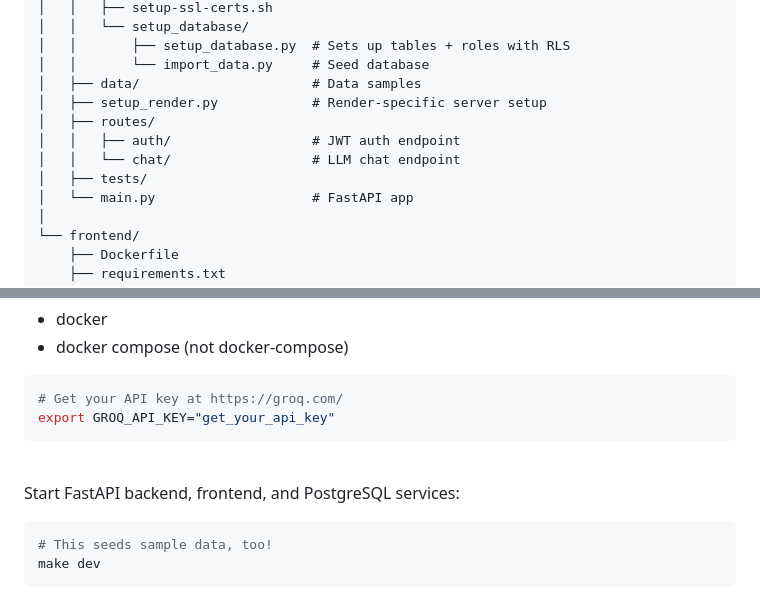
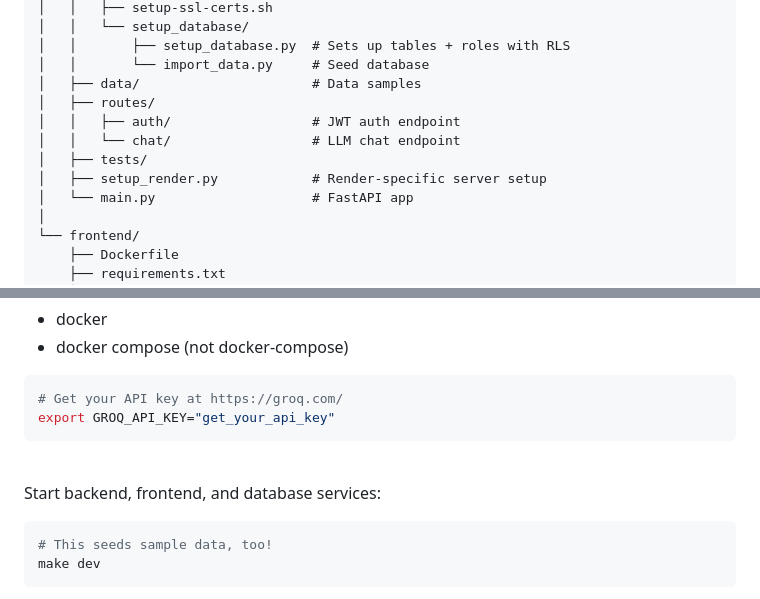
Before and after one commit to Jamessukanto/genai-sql, a Markdown page: README.md, 2 parts joined by grey strips. GitHub-like rendering.

Commit message:
clean up

````diff
--- a/README.md
+++ b/README.md
@@ -40,11 +40,11 @@ A natural language interface for querying electric vehicle fleet telemetry data.
 │   │       ├── setup_database.py  # Sets up tables + roles with RLS
 │   │       └── import_data.py     # Seed database
 │   ├── data/                      # Data samples
-│   ├── setup_render.py            # Render-specific server setup
 │   ├── routes/
 │   │   ├── auth/                  # JWT auth endpoint
 │   │   └── chat/                  # LLM chat endpoint
 │   ├── tests/
+│   ├── setup_render.py            # Render-specific server setup
 │   └── main.py                    # FastAPI app
 │
 └── frontend/
@@ -89,7 +89,7 @@ A natural language interface for querying electric vehicle fleet telemetry data.
    ```
    <br>
 
-   Start FastAPI backend, frontend, and PostgreSQL services:
+   Start backend, frontend, and database services:
    ```bash
    # This seeds sample data, too!
    make dev
````
